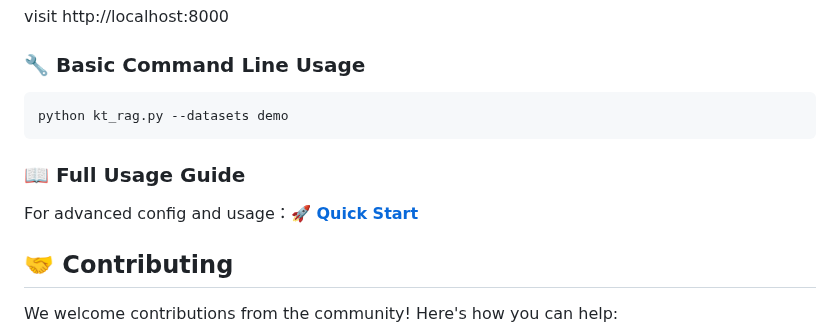
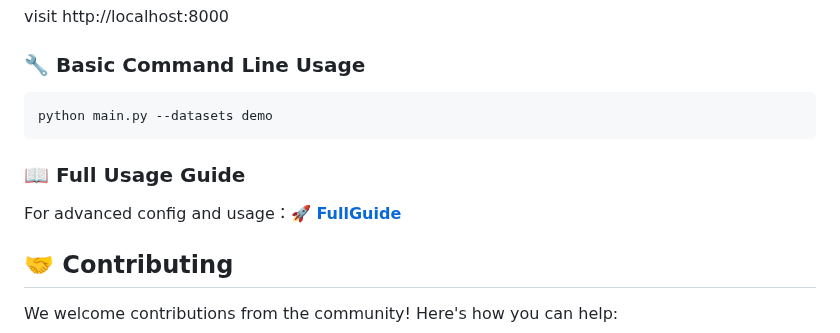
Before and after one commit to everyoneelse/youtu-graphrag, a Markdown page: README.md, the part around one of its changes. Drawn GitHub-style.

Commit message:
update setup

````diff
--- a/README.md
+++ b/README.md
@@ -177,11 +179,11 @@ visit http://localhost:8000
 
 ### 🔧 Basic Command Line Usage
 ```bash
-python kt_rag.py --datasets demo
+python main.py --datasets demo
 ```
 
 ### 📖 Full Usage Guide
-For advanced config and usage：[**🚀 Quick Start**](QUICKSTART.md)
+For advanced config and usage：[**🚀 FullGuide**](FULLGUIDE.md)
 
 ## 🤝 Contributing
 
````
Also changed, not shown: other parts of README.md (+2 -0 lines), README-CN.md (+2 -0 lines).
